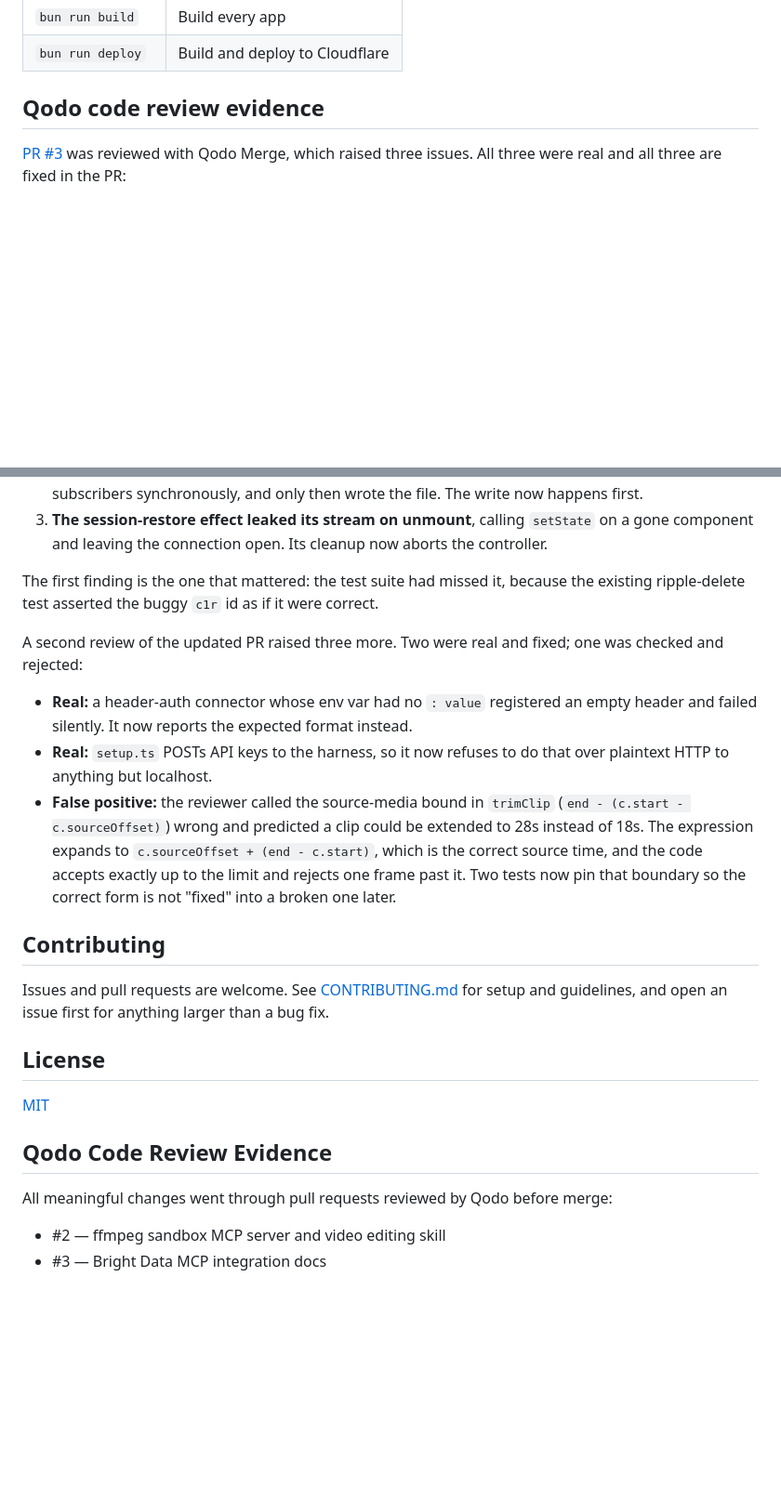
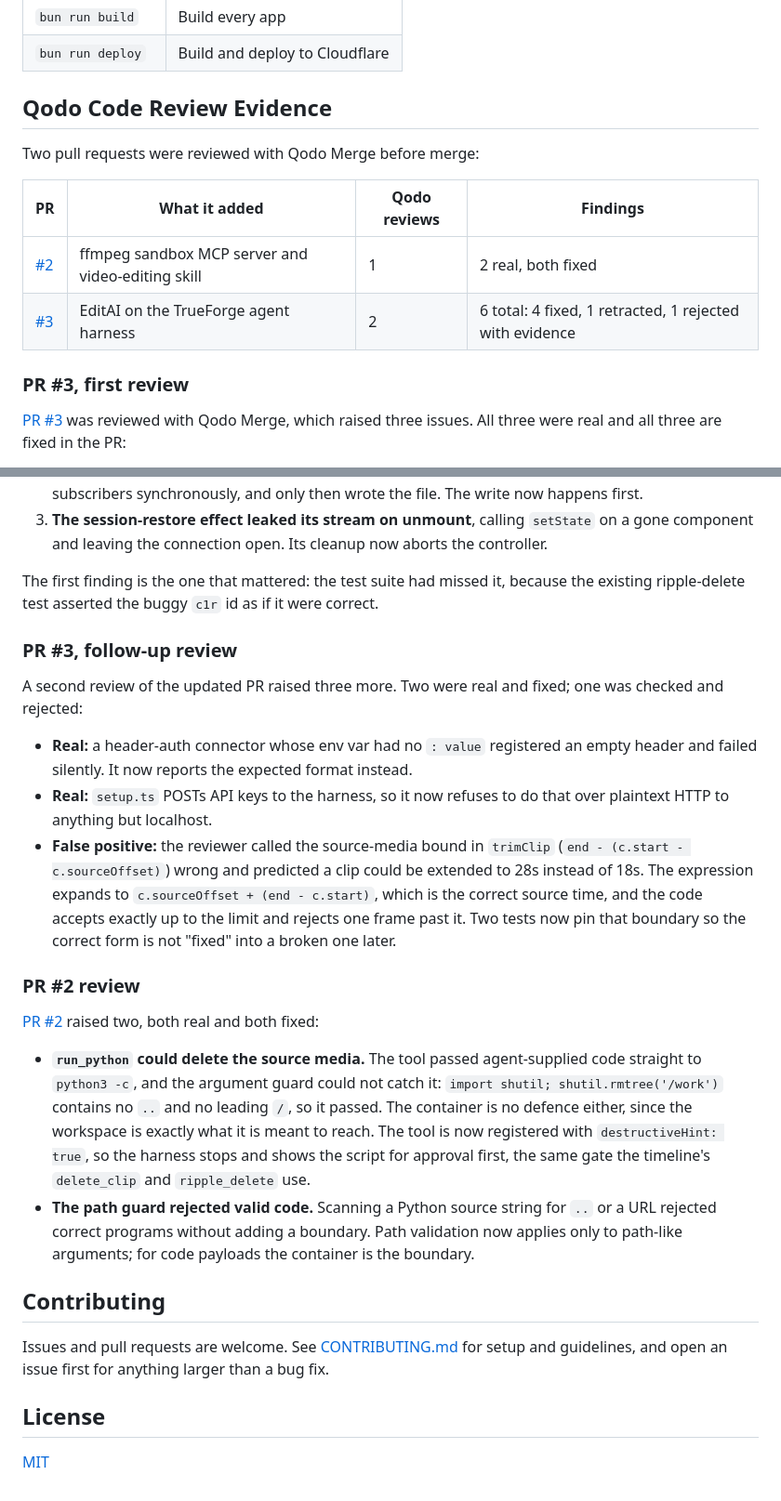
Before and after one commit to deonmenezes/edit-ai, a Markdown page: README.md, 2 parts joined by grey strips. Shown at 93% size. Rendered like a GitHub page; blank space fills up the shorter version.

Commit message:
Correct and consolidate the Qodo review evidence section
PR #6 added a second "Qodo Code Review Evidence" heading below the License
section, so the README carried two Qodo sections. The new one was also wrong on
the facts: it credited "#3 - Bright Data MCP integration docs", but #3 is the
TrueForge harness PR. Bright Data is #5, which is still open and has no Qodo
review. A judge following that link finds the mismatch immediately.

Its opening claim did not hold either: "all meaningful changes went through
pull requests reviewed by Qodo before merge" was already false, since #6 itself
was merged unreviewed.

Keeps one section, under the heading casing the submission checklist asks for,
opening with a table of which PRs were reviewed and what each review found, and
adds the PR #2 detail that was missing so both table rows are backed by the
findings underneath.

Co-Authored-By: Claude Opus 5 (1M context) <noreply@anthropic.com>
Claude-Session: https://claude.ai/code/session_01EqKPWQMhP7XrA3THHV1hkM

```diff
--- a/README.md
+++ b/README.md
@@ -119,7 +119,16 @@ See [apps/agent/README.md](apps/agent/README.md) for the tool reference and time
 | `bun run build`     | Build every app                       |
 | `bun run deploy`    | Build and deploy to Cloudflare        |
 
-## Qodo code review evidence
+## Qodo Code Review Evidence
+
+Two pull requests were reviewed with Qodo Merge before merge:
+
+| PR | What it added | Qodo reviews | Findings |
+| --- | --- | --- | --- |
+| [#2](https://github.com/deonmenezes/edit-ai/pull/2) | ffmpeg sandbox MCP server and video-editing skill | 1 | 2 real, both fixed |
+| [#3](https://github.com/deonmenezes/edit-ai/pull/3) | EditAI on the TrueForge agent harness | 2 | 6 total: 4 fixed, 1 retracted, 1 rejected with evidence |
+
+### PR #3, first review
 
 [PR #3](https://github.com/deonmenezes/edit-ai/pull/3) was reviewed with Qodo Merge, which raised
 three issues. All three were real and all three are fixed in the PR:
@@ -138,6 +147,8 @@ three issues. All three were real and all three are fixed in the PR:
 The first finding is the one that mattered: the test suite had missed it, because the existing
 ripple-delete test asserted the buggy `c1r` id as if it were correct.
 
+### PR #3, follow-up review
+
 A second review of the updated PR raised three more. Two were real and fixed; one was checked and
 rejected:
 
@@ -151,6 +162,21 @@ rejected:
   time, and the code accepts exactly up to the limit and rejects one frame past it. Two tests now
   pin that boundary so the correct form is not "fixed" into a broken one later.
 
+### PR #2 review
+
+[PR #2](https://github.com/deonmenezes/edit-ai/pull/2) raised two, both real and both fixed:
+
+- **`run_python` could delete the source media.** The tool passed agent-supplied code straight to
+  `python3 -c`, and the argument guard could not catch it: `import shutil; shutil.rmtree('/work')`
+  contains no `..` and no leading `/`, so it passed. The container is no defence either, since the
+  workspace is exactly what it is meant to reach. The tool is now registered with
+  `destructiveHint: true`, so the harness stops and shows the script for approval first, the same
+  gate the timeline's `delete_clip` and `ripple_delete` use.
+- **The path guard rejected valid code.** Scanning a Python source string for `..` or a URL
+  rejected correct programs without adding a boundary. Path validation now applies only to
+  path-like arguments; for code payloads the container is the boundary.
+
+
 ## Contributing
 
 Issues and pull requests are welcome. See [CONTRIBUTING.md](.github/CONTRIBUTING.md) for setup and guidelines, and open an issue first for anything larger than a bug fix.
@@ -158,10 +184,3 @@ Issues and pull requests are welcome. See [CONTRIBUTING.md](.github/CONTRIBUTING
 ## License
 
 [MIT](LICENSE)
-
-## Qodo Code Review Evidence
-
-All meaningful changes went through pull requests reviewed by Qodo before merge:
-
-- #2 — ffmpeg sandbox MCP server and video editing skill
-- #3 — Bright Data MCP integration docs
```
